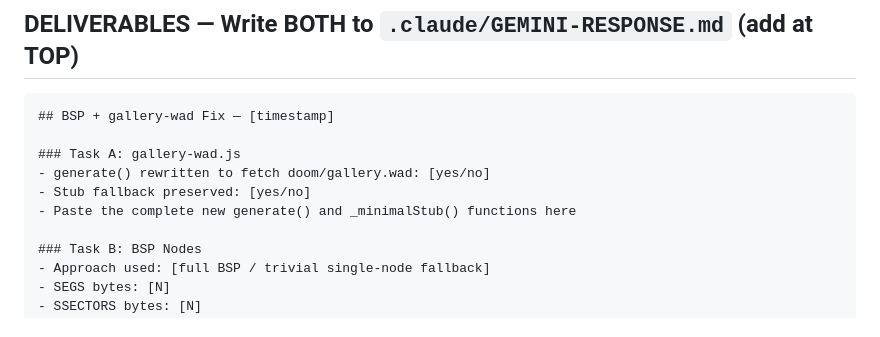
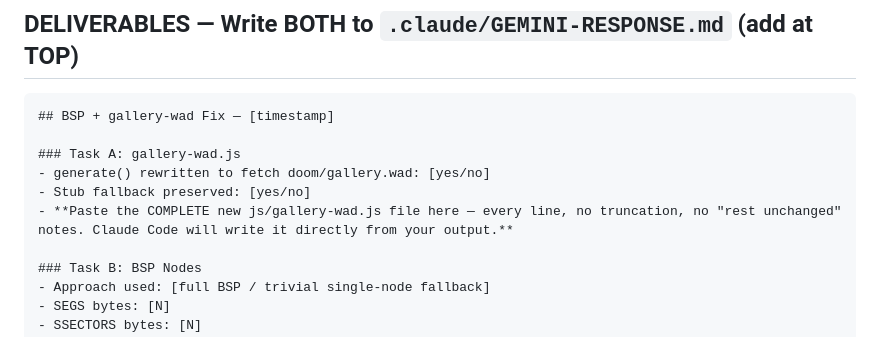
Before and after one commit to bunjumun/bunjumun95, a Markdown page: .claude/GEMINI-TASK.md, the part around one of its changes. Rendered like a GitHub page.

Commit message:
fix: embed full gallery-wad.js in Gemini task — unblocks Gemini context gap
Co-Authored-By: Claude Sonnet 4.6 <noreply@anthropic.com>

```diff
--- a/.claude/GEMINI-TASK.md
+++ b/.claude/GEMINI-TASK.md
@@ -237,7 +358,7 @@ with open('doom/gallery.wad','rb') as f:
 ### Task A: gallery-wad.js
 - generate() rewritten to fetch doom/gallery.wad: [yes/no]
 - Stub fallback preserved: [yes/no]
-- Paste the complete new generate() and _minimalStub() functions here
+- **Paste the COMPLETE new js/gallery-wad.js file here — every line, no truncation, no "rest unchanged" notes. Claude Code will write it directly from your output.**
 
 ### Task B: BSP Nodes
 - Approach used: [full BSP / trivial single-node fallback]
```
Also changed, not shown: other parts of .claude/GEMINI-TASK.md (+121 -0 lines).
